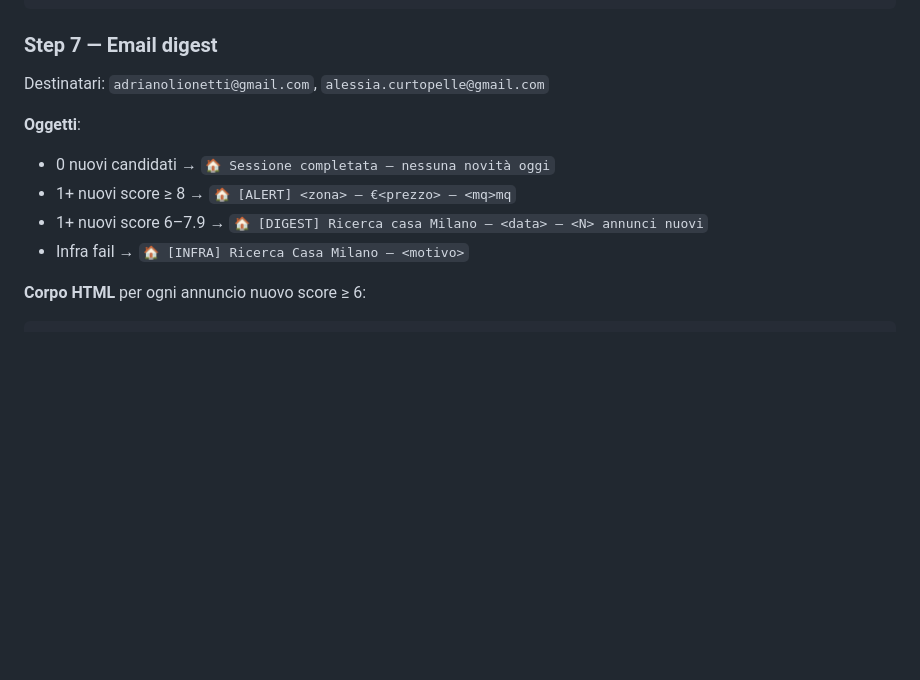
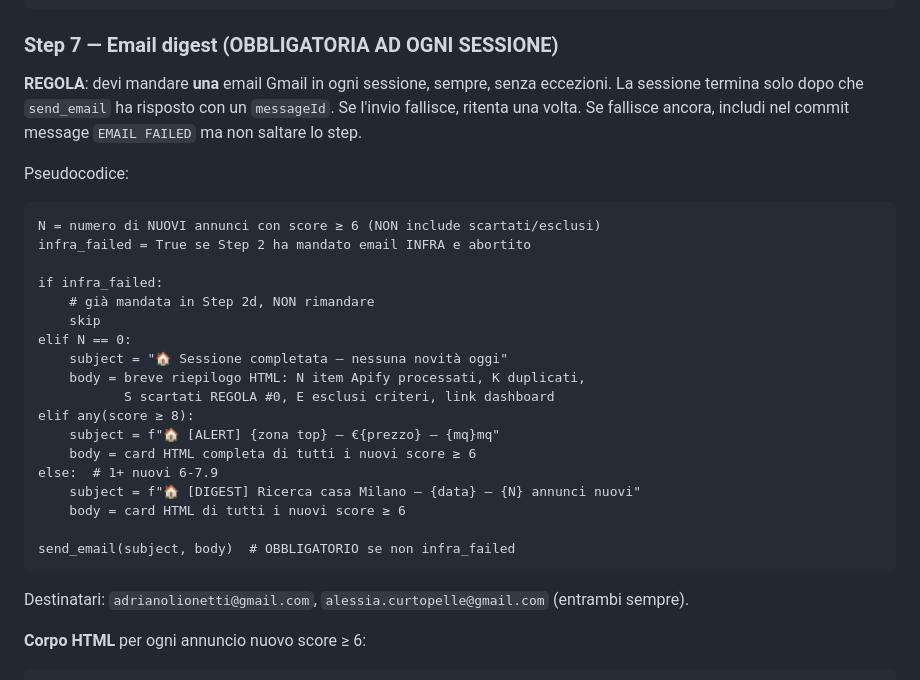
Before and after one commit to adrianolionetti-arch/casa-milano, a Markdown page: CLAUDE.md, the part around the change. Rendered like a GitHub page; blank space fills up the shorter version.

Commit message:
CLAUDE.md Step 7: rendi l'invio email obbligatorio ad ogni sessione
L'agente Haiku 4.5 al primo run (commit 8520d9c, 5-14) ha saltato l'email
con '0 nuovi candidati'. CLAUDE.md lo diceva ma in modo passivo. Ora Step 7
e' imperativo: pseudocodice esplicito, send_email obbligatorio anche a 0
candidati (con riepilogo della sessione), retry+EMAIL FAILED su errore.

````diff
--- a/CLAUDE.md
+++ b/CLAUDE.md
@@ -152,15 +152,33 @@ Aggiungi a `annunci_visti.json` con:
 }
 ```
 
-### Step 7 — Email digest
+### Step 7 — Email digest (OBBLIGATORIA AD OGNI SESSIONE)
 
-Destinatari: `adrianolionetti@gmail.com`, `alessia.curtopelle@gmail.com`
+**REGOLA**: devi mandare **una** email Gmail in ogni sessione, sempre, senza eccezioni. La sessione termina solo dopo che `send_email` ha risposto con un `messageId`. Se l'invio fallisce, ritenta una volta. Se fallisce ancora, includi nel commit message `EMAIL FAILED` ma non saltare lo step.
 
-**Oggetti**:
-- 0 nuovi candidati → `🏠 Sessione completata — nessuna novità oggi`
-- 1+ nuovi score ≥ 8 → `🏠 [ALERT] <zona> — €<prezzo> — <mq>mq`
-- 1+ nuovi score 6–7.9 → `🏠 [DIGEST] Ricerca casa Milano — <data> — <N> annunci nuovi`
-- Infra fail → `🏠 [INFRA] Ricerca Casa Milano — <motivo>`
+Pseudocodice:
+```
+N = numero di NUOVI annunci con score ≥ 6 (NON include scartati/esclusi)
+infra_failed = True se Step 2 ha mandato email INFRA e abortito
+
+if infra_failed:
+    # già mandata in Step 2d, NON rimandare
+    skip
+elif N == 0:
+    subject = "🏠 Sessione completata — nessuna novità oggi"
+    body = breve riepilogo HTML: N item Apify processati, K duplicati,
+           S scartati REGOLA #0, E esclusi criteri, link dashboard
+elif any(score ≥ 8):
+    subject = f"🏠 [ALERT] {zona top} — €{prezzo} — {mq}mq"
+    body = card HTML completa di tutti i nuovi score ≥ 6
+else:  # 1+ nuovi 6-7.9
+    subject = f"🏠 [DIGEST] Ricerca casa Milano — {data} — {N} annunci nuovi"
+    body = card HTML di tutti i nuovi score ≥ 6
+
+send_email(subject, body)  # OBBLIGATORIO se non infra_failed
+```
+
+Destinatari: `adrianolionetti@gmail.com`, `alessia.curtopelle@gmail.com` (entrambi sempre).
 
 **Corpo HTML** per ogni annuncio nuovo score ≥ 6:
 ```html
````
